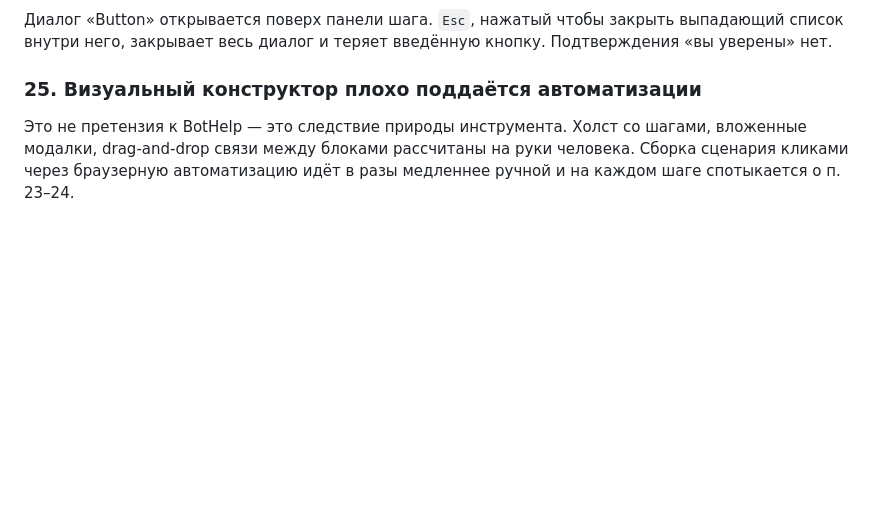
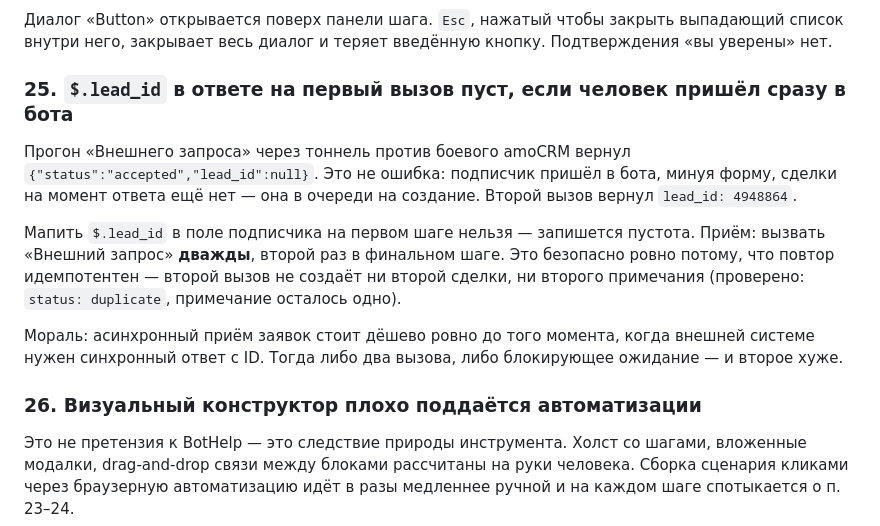
Before and after one commit to yagaMI-Reverse/voronka, a Markdown page: docs/pitfalls.md, the part around the change. GitHub-like rendering; blank space fills up the shorter version.

```diff
--- a/docs/pitfalls.md
+++ b/docs/pitfalls.md
@@ -259,7 +259,24 @@ can contain only a-z, A-Z, 0-9». Дефисы и подчёркивания з
 выпадающий список внутри него, закрывает весь диалог и теряет введённую кнопку.
 Подтверждения «вы уверены» нет.
 
-### 25. Визуальный конструктор плохо поддаётся автоматизации
+### 25. `$.lead_id` в ответе на первый вызов пуст, если человек пришёл сразу в бота
+
+Прогон «Внешнего запроса» через тоннель против боевого amoCRM вернул
+`{"status":"accepted","lead_id":null}`. Это не ошибка: подписчик пришёл в бота,
+минуя форму, сделки на момент ответа ещё нет — она в очереди на создание.
+Второй вызов вернул `lead_id: 4948864`.
+
+Мапить `$.lead_id` в поле подписчика на первом шаге нельзя — запишется пустота.
+Приём: вызвать «Внешний запрос» **дважды**, второй раз в финальном шаге. Это
+безопасно ровно потому, что повтор идемпотентен — второй вызов не создаёт ни
+второй сделки, ни второго примечания (проверено: `status: duplicate`,
+примечание осталось одно).
+
+Мораль: асинхронный приём заявок стоит дёшево ровно до того момента, когда
+внешней системе нужен синхронный ответ с ID. Тогда либо два вызова, либо
+блокирующее ожидание — и второе хуже.
+
+### 26. Визуальный конструктор плохо поддаётся автоматизации
 
 Это не претензия к BotHelp — это следствие природы инструмента. Холст со
 шагами, вложенные модалки, drag-and-drop связи между блоками рассчитаны на
```
Also changed, not shown: docs/bothelp-scenario.md (+30 -0 lines).
